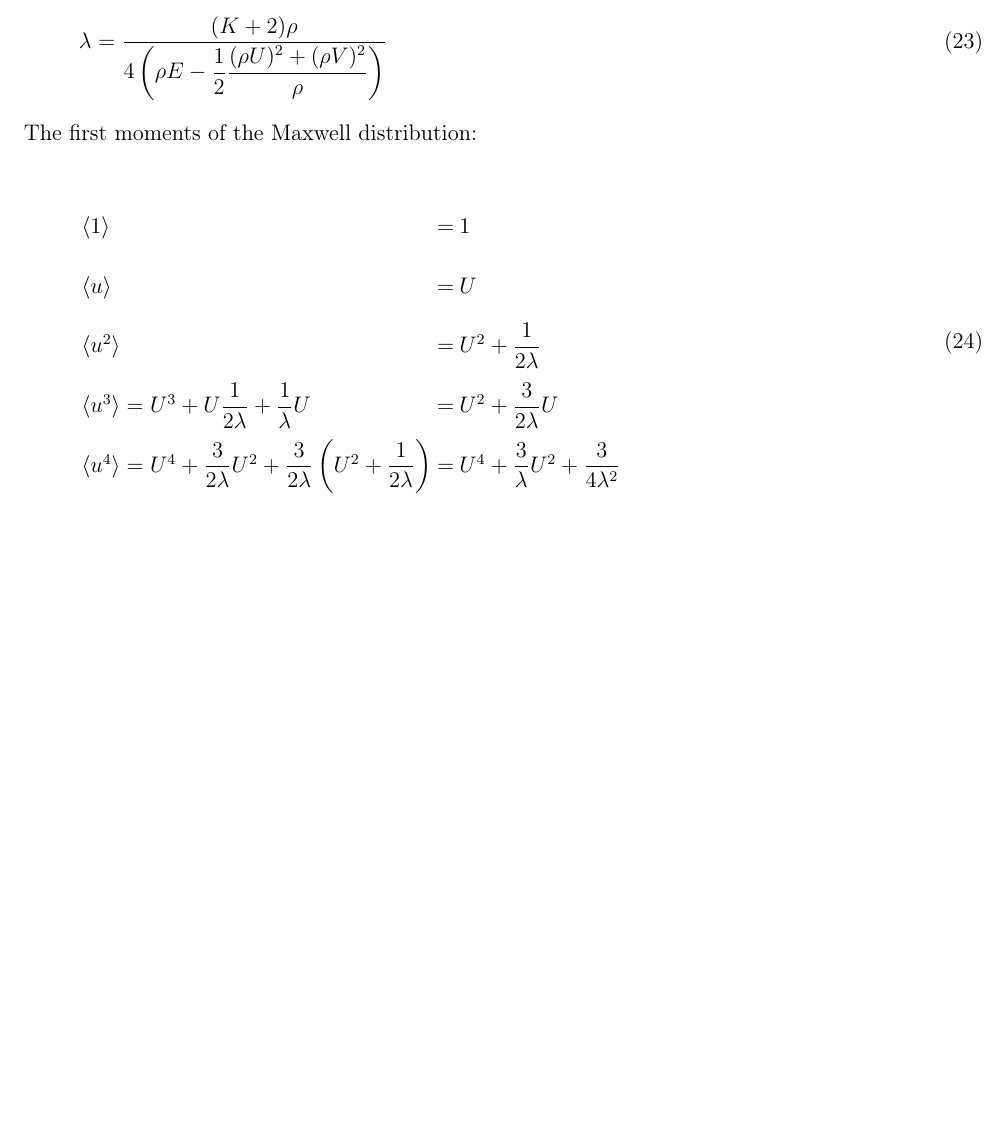
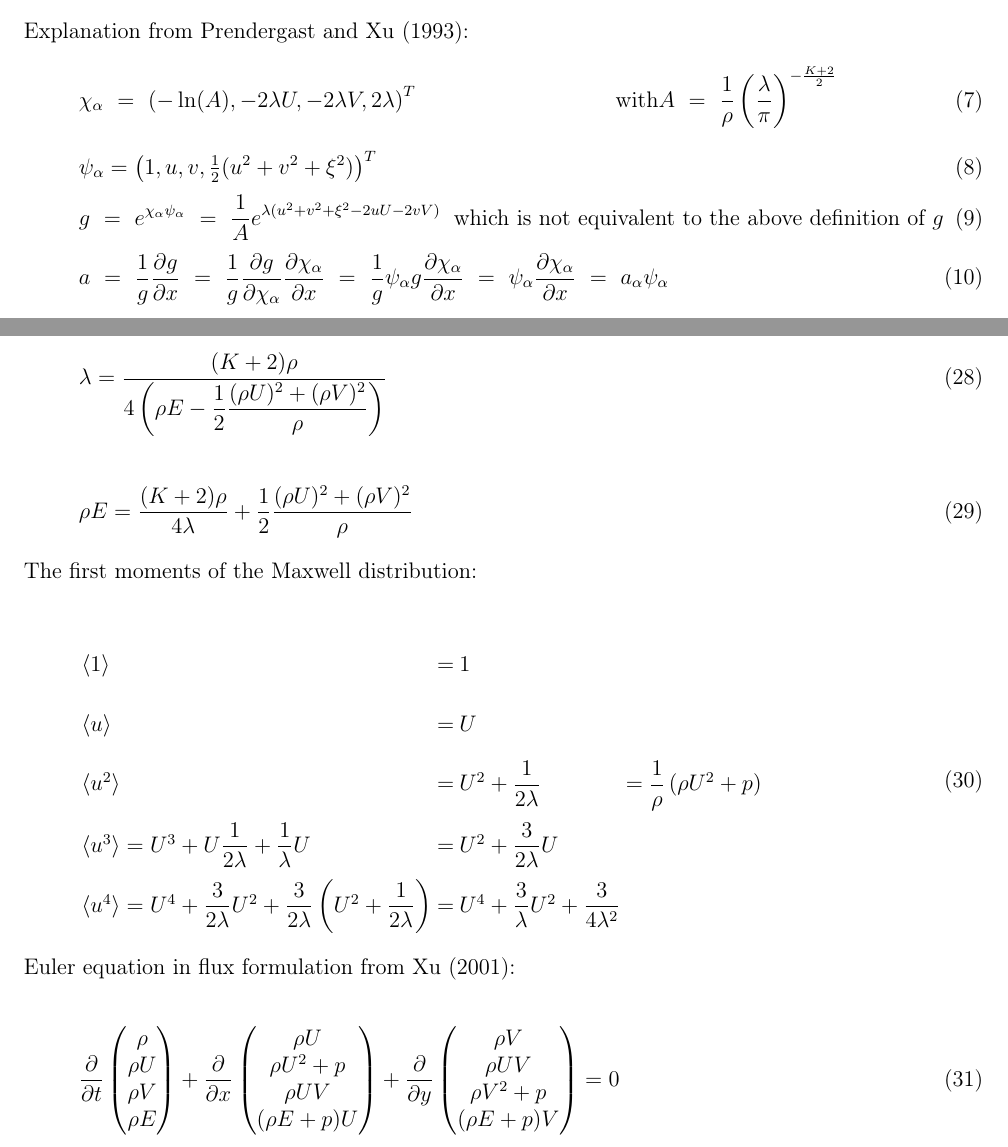
Before and after one commit to StephanLenz/Gas-Kinetic-Scheme, a LaTeX document (doc/documentation.tex): part of page 7 of 8 before the commit and two parts of pages 1 and 7 of 8 after it, the two joined at a grey line, cut at the place of the change, the shorter picture padded with empty space. Compiled offline with pdfLaTeX; an older LaTeX class or package is replaced by its successor.

Commit message:
Documentation continued

```diff
--- a/doc/documentation.tex
+++ b/doc/documentation.tex
@@ -99,6 +99,32 @@ b &=& b_1 &+ b_2~u &+ b_3~v &+ b_4~&\frac{1}{2}~(u^2 + v^2 + \xi^2) \\
 A &=& A_1 &+ A_2~u &+ A_3~v &+ A_4~&\frac{1}{2}~(u^2 + v^2 + \xi^2) \\
 \end{array}
 \end{equation}
+
+Explanation from Prendergast and Xu (1993):
+\begin{equation}
+\chi_\alpha ~=~ \left( -\ln(A), -2\lambda U, -2\lambda V, 2\lambda \right)^T
+\hfill
+\textnormal{with}
+A ~=~ \dfrac{1}{\rho} \left( \frac{\lambda}{\pi} \right)^{-\frac{K+2}{2}}
+\hspace{2cm}
+\end{equation}
+\begin{equation}
+\psi_\alpha = \left( 1, u, v, \tfrac{1}{2} (u^2 + v^2 + \xi^2 ) \right)^T
+\end{equation}
+\begin{equation}
+g ~=~ e^{\chi_\alpha \psi_\alpha}
+  ~=~ \dfrac{1}{A} e^{ \lambda ( u^2 + v^2 + \xi^2 - 2uU - 2vV) }
+\hfill
+\textnormal{which is not equivalent to the above definition of $g$}
+\end{equation}
+\begin{equation}
+a ~=~ \dfrac{1}{g} \dfrac{\partial g}{\partial x}
+  ~=~ \dfrac{1}{g} \dfrac{\partial g}{\partial \chi_\alpha}\dfrac{\partial \chi_\alpha}{\partial x}
+  ~=~ \dfrac{1}{g} \psi_\alpha g \dfrac{\partial \chi_\alpha}{\partial x}
+  ~=~ \psi_\alpha \dfrac{\partial \chi_\alpha}{\partial x}
+  ~=~ a_\alpha \psi_\alpha
+\end{equation}
+
 
 \clearpage
 
@@ -580,18 +612,42 @@ From the GKS-Book (Xu, 2015):
 {4\left( \rho E - \dfrac{1}{2} \dfrac{(\rho U)^2 + (\rho V)^2}{\rho}  \right)}
 \end{equation}
 
+\begin{equation}
+\rho E = \dfrac{(K+2)\rho}{4\lambda} + \dfrac{1}{2} \dfrac{(\rho U)^2 + (\rho V)^2}{\rho}
+\end{equation}
+
 The first moments of the Maxwell distribution:
 
 \begin{equation}
 \arraycolsep=1.4pt\def\arraystretch{2.2}
-\begin{array}{lcl}
-\mom{1} &=& 1 \\
-\mom{u} &=& U \\
-\mom{u^2} &=& U^2 + \dfrac{1}{2\lambda} \\
-\mom{u^3} = U^3 + U\dfrac{1}{2\lambda} + \dfrac{1}{\lambda} U &=& U^2 + \dfrac{3}{2\lambda} U \\
+\begin{array}{lcll}
+\mom{1} &=& 1 &\\
+\mom{u} &=& U &\\
+\mom{u^2} &=& U^2 + \dfrac{1}{2\lambda} & = \dfrac{1}{\rho} \left( \rho U^2 + p \right) \\
+\mom{u^3} = U^3 + U\dfrac{1}{2\lambda} + \dfrac{1}{\lambda} U &=& U^2 + \dfrac{3}{2\lambda} U &\\
 \mom{u^4} = U^4 + \dfrac{3}{2\lambda} U^2 + \dfrac{3}{2\lambda} \left(U^2 + \dfrac{1}{2\lambda} \right)
-		  &=& U^4 + \dfrac{3}{\lambda} U^2 + \dfrac{3}{4\lambda^2}
+		  &=& U^4 + \dfrac{3}{\lambda} U^2 + \dfrac{3}{4\lambda^2}&
 \end{array}
+\end{equation}
+
+Euler equation in flux formulation from Xu (2001):
+
+\begin{equation}
+\dfrac{\partial}{\partial t}
+\begin{pmatrix}
+\rho \\ \rho U \\ \rho V \\ \rho E
+\end{pmatrix}
++
+\dfrac{\partial}{\partial x}
+\begin{pmatrix}
+\rho U \\ \rho U^2 + p \\ \rho U V \\ (\rho E + p)U
+\end{pmatrix}
++
+\dfrac{\partial}{\partial y}
+\begin{pmatrix}
+\rho V \\ \rho U V \\ \rho V^2 + p \\ (\rho E + p)V
+\end{pmatrix}
+=0
 \end{equation}
 
 \clearpage
```
Also changed, not shown: doc/documentation.pdf, doc/documentation.tex (22 more changed lines), 1 other file.
